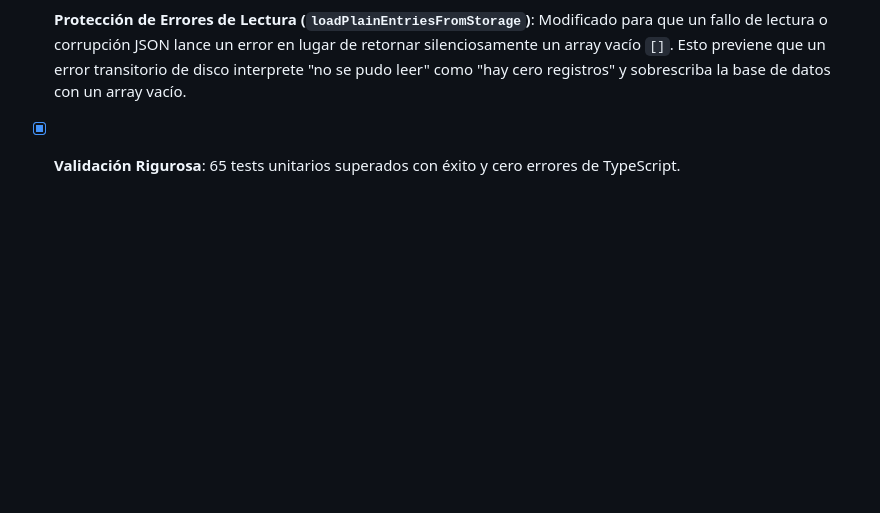
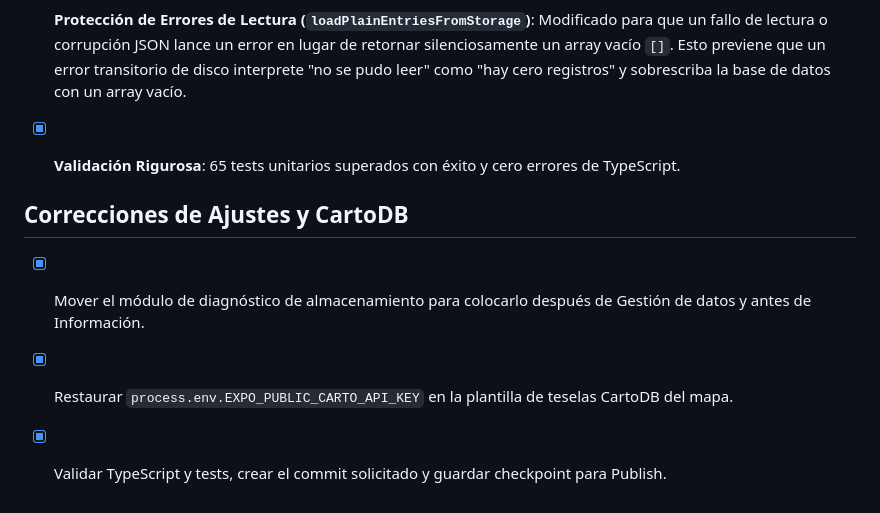
Before and after one commit to hugoneia/license-plate-detector, a Markdown page: todo.md, the part around the change. Drawn GitHub-style; blank space fills up the shorter version.

Commit message:
Checkpoint: Cambios completados y validados: - Reubicado el módulo `Diagnóstico de Almacenamiento` en Ajustes, inmediatamente después de `Gestión de datos` y antes de `Información`. - Restaurada la lectura de `process.env.EXPO_PUBLIC_CARTO_API_KEY` en la plantilla CartoDB de `app/plate-map.tsx`, manteniendo la URL base existente y añadiendo la clave como parámetro `api_key`. - No se modificó la configuración ni el valor de la variable de entorno. - TypeScript sin errores. - Tests: 65 pasan y 1 omitido por la configuración existente. - Commit de GitHub: `2d6b4454bcb51f83c4d67ba3cc5a6af869eca44b`, con el mensaje `Fix: Restaurar lectura de API Key para CartoDB desde process.env`. - El proyecto queda preparado para pulsar Publish.

```diff
--- a/todo.md
+++ b/todo.md
@@ -792,3 +792,10 @@
 - [x] **Eliminación de la Ventana de Carrera en Lectura**: Refactorizado `PlateDataProvider` para que la lectura autoritaria de `STORAGE_KEY` y el descifrado se ejecuten estrictamente **dentro** de la cola serializada `enqueueWrite` (`executeGuardedOperation`). Ninguna operación lee fuera de la cola, eliminando por completo la posibilidad de que un hilo trabaje sobre un estado obsoleto leído antes de entrar al mutex.
 - [x] **Protección de Errores de Lectura (`loadPlainEntriesFromStorage`)**: Modificado para que un fallo de lectura o corrupción JSON lance un error en lugar de retornar silenciosamente un array vacío `[]`. Esto previene que un error transitorio de disco interprete "no se pudo leer" como "hay cero registros" y sobrescriba la base de datos con un array vacío.
 - [x] **Validación Rigurosa**: 65 tests unitarios superados con éxito y cero errores de TypeScript.
+
+
+## Correcciones de Ajustes y CartoDB
+
+- [x] Mover el módulo de diagnóstico de almacenamiento para colocarlo después de Gestión de datos y antes de Información.
+- [x] Restaurar `process.env.EXPO_PUBLIC_CARTO_API_KEY` en la plantilla de teselas CartoDB del mapa.
+- [x] Validar TypeScript y tests, crear el commit solicitado y guardar checkpoint para Publish.
```
